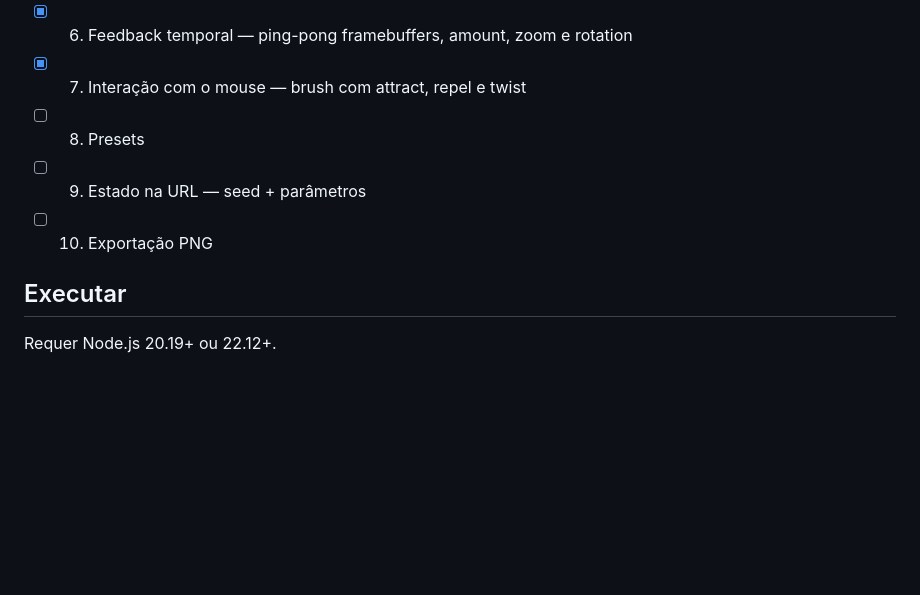
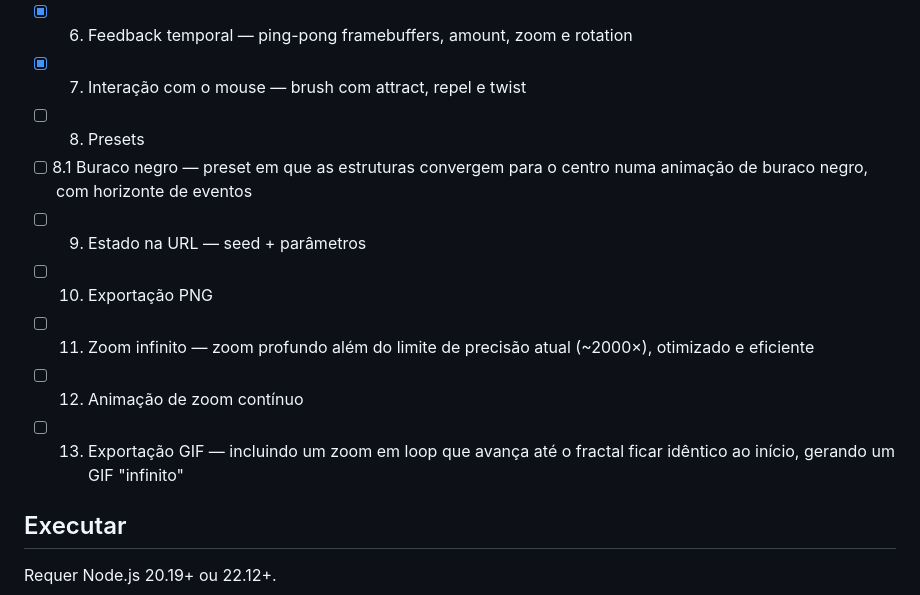
Before and after one commit to ninguemdev/FracGen, a Markdown page: README.md, the part around the change. Rendered like a GitHub page; blank space fills up the shorter version.

Commit message:
docs: add black hole, deep zoom, zoom animation and GIF tasks to roadmap
New tasks requested for the roadmap: a black hole preset with an event
horizon (8.1), an optimized infinite zoom past the current float precision
limit (11), continuous zoom animations (12) and GIF export with a seamless
zoom loop that ends where it started (13).

```diff
--- a/README.md
+++ b/README.md
@@ -47,8 +47,12 @@ O desenvolvimento acontece em tasks pequenas, uma fase por vez.
 - [x] 6. Feedback temporal — ping-pong framebuffers, amount, zoom e rotation
 - [x] 7. Interação com o mouse — brush com attract, repel e twist
 - [ ] 8. Presets
+- [ ] 8.1 Buraco negro — preset em que as estruturas convergem para o centro numa animação de buraco negro, com horizonte de eventos
 - [ ] 9. Estado na URL — seed + parâmetros
 - [ ] 10. Exportação PNG
+- [ ] 11. Zoom infinito — zoom profundo além do limite de precisão atual (~2000×), otimizado e eficiente
+- [ ] 12. Animação de zoom contínuo
+- [ ] 13. Exportação GIF — incluindo um zoom em loop que avança até o fractal ficar idêntico ao início, gerando um GIF "infinito"
 
 ## Executar
 
```
